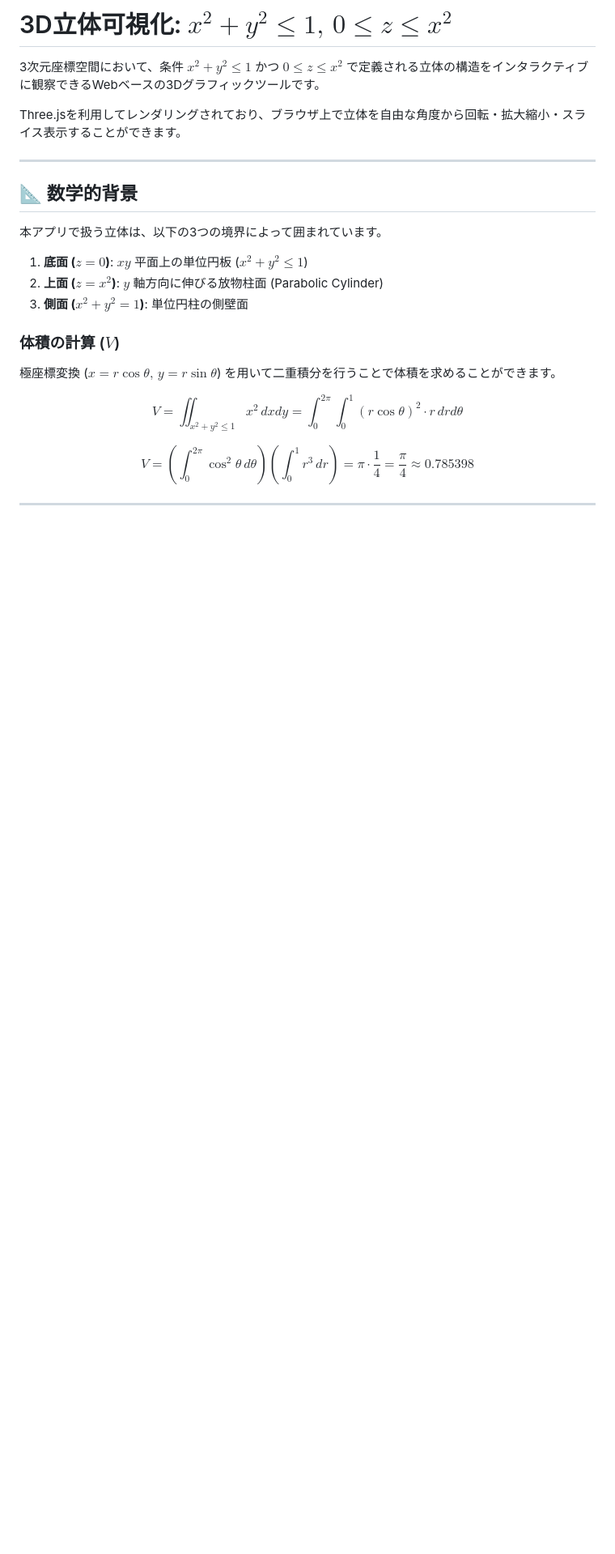
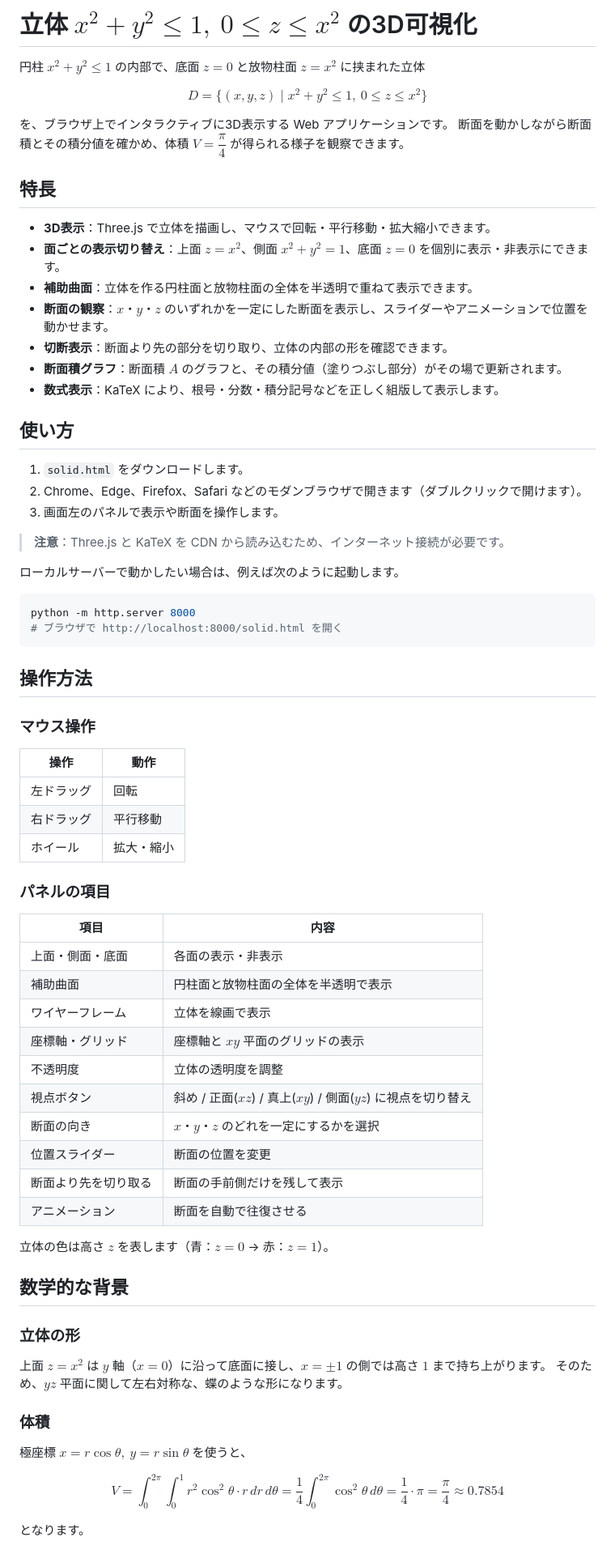
Before and after one commit to stag0213/math-integral3-gl181, a Markdown page: README.md, the part around one of its changes. Shown at 81% size. Rendered like a GitHub page; blank space fills up the shorter version.

````diff
--- a/README.md
+++ b/README.md
@@ -1,33 +1,82 @@
-<!-- STREAMING_CHUNK: Writing README header and overview... -->
-# 3D立体可視化: $x^2 + y^2 \le 1, \, 0 \le z \le x^2$
+# 立体 $x^2+y^2\le 1,\ 0\le z\le x^2$ の3D可視化
 
-3次元座標空間において、条件 $x^2 + y^2 \le 1$ かつ $0 \le z \le x^2$ で定義される立体の構造をインタラクティブに観察できるWebベースの3Dグラフィックツールです。
-
-Three.jsを利用してレンダリングされており、ブラウザ上で立体を自由な角度から回転・拡大縮小・スライス表示することができます。
-
----
-
-## 📐 数学的背景
-
-本アプリで扱う立体は、以下の3つの境界によって囲まれています。
-
-1. **底面 ($z = 0$)**:
-   $xy$ 平面上の単位円板 ($x^2 + y^2 \le 1$)
-2. **上面 ($z = x^2$)**:
-   $y$ 軸方向に伸びる放物柱面 (Parabolic Cylinder)
-3. **側面 ($x^2 + y^2 = 1$)**:
-   単位円柱の側壁面
-
-### 体積の計算 ($V$)
-極座標変換 ($x = r\cos\theta, \, y = r\sin\theta$) を用いて二重積分を行うことで体積を求めることができます。
+円柱 $x^2+y^2\le 1$ の内部で、底面 $z=0$ と放物柱面 $z=x^2$ に挟まれた立体
 
 $$
-V = \iint_{x^2+y^2 \le 1} x^2 \, dxdy = \int_{0}^{2\pi} \int_{0}^{1} (r\cos\theta)^2 \cdot r \, dr d\theta
+D=\{(x,y,z)\mid x^2+y^2\le 1,\ 0\le z\le x^2\}
 $$
 
+を、ブラウザ上でインタラクティブに3D表示する Web アプリケーションです。
+断面を動かしながら断面積とその積分値を確かめ、体積 $V=\dfrac{\pi}{4}$ が得られる様子を観察できます。
+
+## 特長
+
+- **3D表示**：Three.js で立体を描画し、マウスで回転・平行移動・拡大縮小できます。
+- **面ごとの表示切り替え**：上面 $z=x^2$、側面 $x^2+y^2=1$、底面 $z=0$ を個別に表示・非表示にできます。
+- **補助曲面**：立体を作る円柱面と放物柱面の全体を半透明で重ねて表示できます。
+- **断面の観察**：$x$・$y$・$z$ のいずれかを一定にした断面を表示し、スライダーやアニメーションで位置を動かせます。
+- **切断表示**：断面より先の部分を切り取り、立体の内部の形を確認できます。
+- **断面積グラフ**：断面積 $A$ のグラフと、その積分値（塗りつぶし部分）がその場で更新されます。
+- **数式表示**：KaTeX により、根号・分数・積分記号などを正しく組版して表示します。
+
+## 使い方
+
+1. `solid.html` をダウンロードします。
+2. Chrome、Edge、Firefox、Safari などのモダンブラウザで開きます（ダブルクリックで開けます）。
+3. 画面左のパネルで表示や断面を操作します。
+
+> **注意**：Three.js と KaTeX を CDN から読み込むため、インターネット接続が必要です。
+
+ローカルサーバーで動かしたい場合は、例えば次のように起動します。
+
+```bash
+python -m http.server 8000
+# ブラウザで http://localhost:8000/solid.html を開く
+```
+
+## 操作方法
+
+### マウス操作
+
+| 操作 | 動作 |
+| --- | --- |
+| 左ドラッグ | 回転 |
+| 右ドラッグ | 平行移動 |
+| ホイール | 拡大・縮小 |
+
+### パネルの項目
+
+| 項目 | 内容 |
+| --- | --- |
+| 上面・側面・底面 | 各面の表示・非表示 |
+| 補助曲面 | 円柱面と放物柱面の全体を半透明で表示 |
+| ワイヤーフレーム | 立体を線画で表示 |
+| 座標軸・グリッド | 座標軸と $xy$ 平面のグリッドの表示 |
+| 不透明度 | 立体の透明度を調整 |
+| 視点ボタン | 斜め / 正面($xz$) / 真上($xy$) / 側面($yz$) に視点を切り替え |
+| 断面の向き | $x$・$y$・$z$ のどれを一定にするかを選択 |
+| 位置スライダー | 断面の位置を変更 |
+| 断面より先を切り取る | 断面の手前側だけを残して表示 |
+| アニメーション | 断面を自動で往復させる |
+
+立体の色は高さ $z$ を表します（青：$z=0$ → 赤：$z=1$）。
+
+## 数学的な背景
+
+### 立体の形
+
+上面 $z=x^2$ は $y$ 軸（$x=0$）に沿って底面に接し、$x=\pm 1$ の側では高さ $1$ まで持ち上がります。
+そのため、$yz$ 平面に関して左右対称な、蝶のような形になります。
+
+### 体積
+
+極座標 $x=r\cos\theta,\ y=r\sin\theta$ を使うと、
+
 $$
-V = \left( \int_{0}^{2\pi} \cos^2\theta \, d\theta \right) \left( \int_{0}^{1} r^3 \, dr \right) = \pi \cdot \frac{1}{4} = \frac{\pi}{4} \approx 0.785398
+V=\int_0^{2\pi}\!\!\int_0^1 r^2\cos^2\theta\cdot r\,dr\,d\theta
+=\frac{1}{4}\int_0^{2\pi}\cos^2\theta\,d\theta
+=\frac{1}{4}\cdot\pi=\frac{\pi}{4}\approx 0.7854
 $$
 
----
+となります。
 
````
Also changed, not shown: other parts of README.md (+36 -33 lines).
